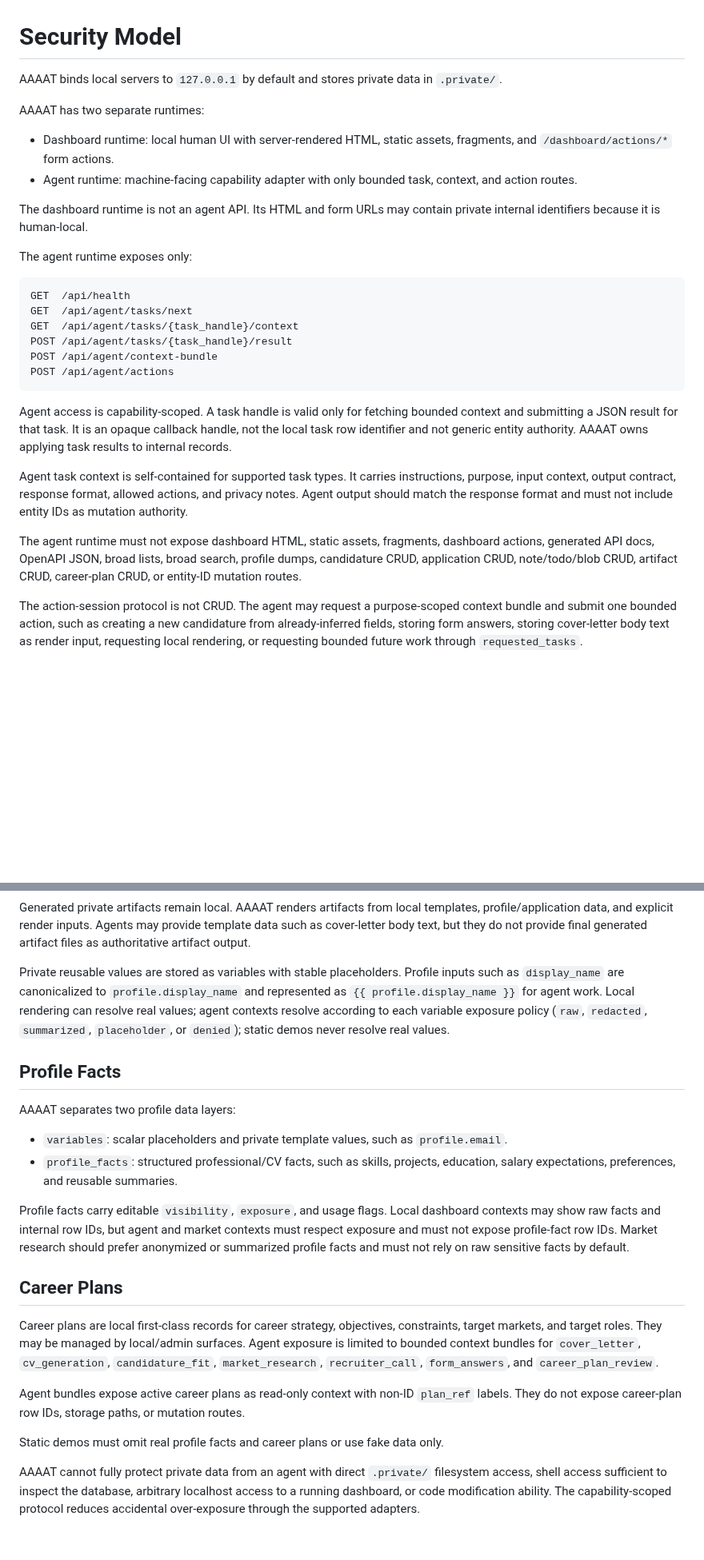
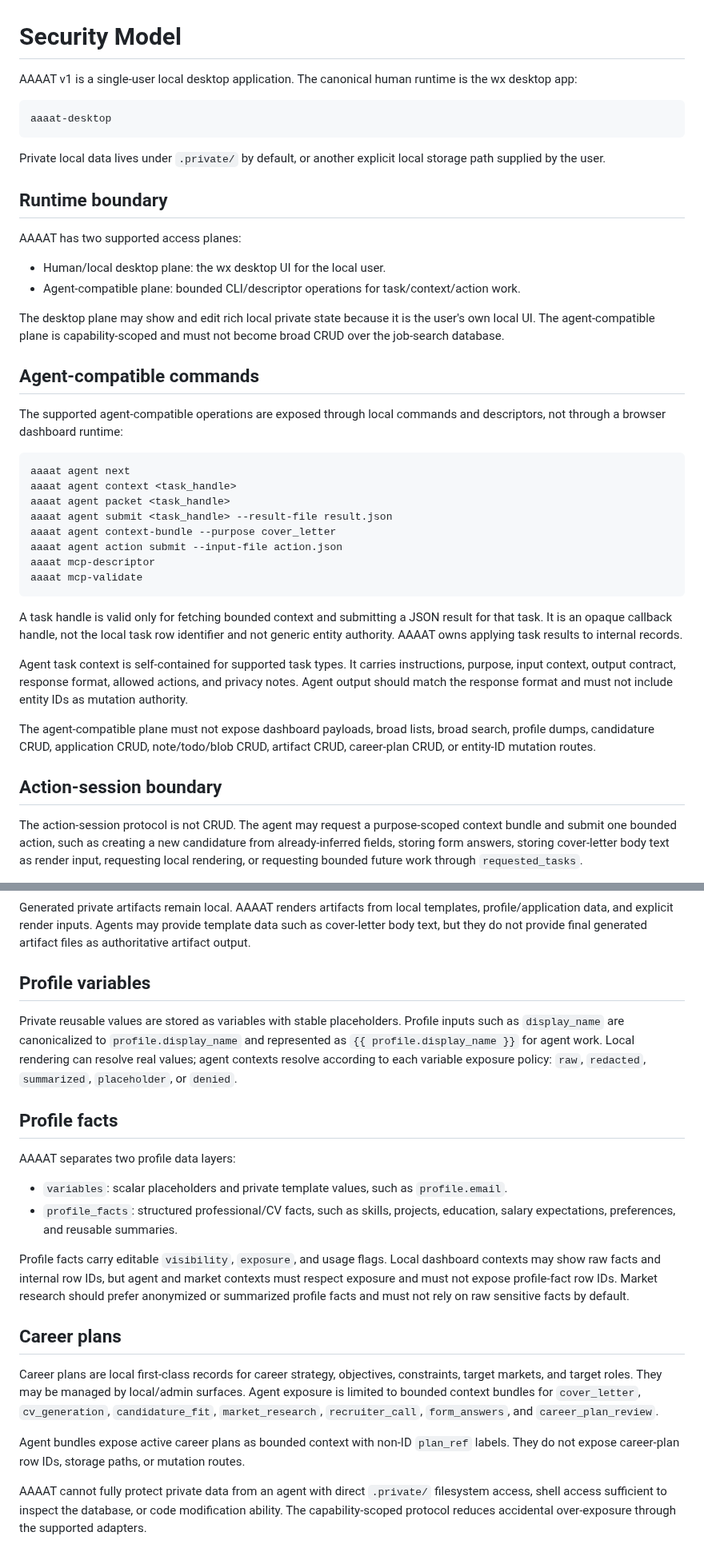
Before and after one commit to DidacLL/AAAAT, a Markdown page: docs/security-model.md, 2 parts joined by grey strips. Shown at 80% size. Rendered like a GitHub page; blank space fills up the shorter version.

Commit message:
Align security model with wx-only runtime

````diff
--- a/docs/security-model.md
+++ b/docs/security-model.md
@@ -1,30 +1,44 @@
 # Security Model
 
-AAAAT binds local servers to `127.0.0.1` by default and stores private data in `.private/`.
+AAAAT v1 is a single-user local desktop application. The canonical human runtime is the wx desktop app:
 
-AAAAT has two separate runtimes:
-
-- Dashboard runtime: local human UI with server-rendered HTML, static assets, fragments, and `/dashboard/actions/*` form actions.
-- Agent runtime: machine-facing capability adapter with only bounded task, context, and action routes.
-
-The dashboard runtime is not an agent API. Its HTML and form URLs may contain private internal identifiers because it is human-local.
-
-The agent runtime exposes only:
-
-```text
-GET  /api/health
-GET  /api/agent/tasks/next
-GET  /api/agent/tasks/{task_handle}/context
-POST /api/agent/tasks/{task_handle}/result
-POST /api/agent/context-bundle
-POST /api/agent/actions
+```bash
+aaaat-desktop
 ```
 
-Agent access is capability-scoped. A task handle is valid only for fetching bounded context and submitting a JSON result for that task. It is an opaque callback handle, not the local task row identifier and not generic entity authority. AAAAT owns applying task results to internal records.
+Private local data lives under `.private/` by default, or another explicit local storage path supplied by the user.
+
+## Runtime boundary
+
+AAAAT has two supported access planes:
+
+- Human/local desktop plane: the wx desktop UI for the local user.
+- Agent-compatible plane: bounded CLI/descriptor operations for task/context/action work.
+
+The desktop plane may show and edit rich local private state because it is the user's own local UI. The agent-compatible plane is capability-scoped and must not become broad CRUD over the job-search database.
+
+## Agent-compatible commands
+
+The supported agent-compatible operations are exposed through local commands and descriptors, not through a browser dashboard runtime:
+
+```bash
+aaaat agent next
+aaaat agent context <task_handle>
+aaaat agent packet <task_handle>
+aaaat agent submit <task_handle> --result-file result.json
+aaaat agent context-bundle --purpose cover_letter
+aaaat agent action submit --input-file action.json
+aaaat mcp-descriptor
+aaaat mcp-validate
+```
+
+A task handle is valid only for fetching bounded context and submitting a JSON result for that task. It is an opaque callback handle, not the local task row identifier and not generic entity authority. AAAAT owns applying task results to internal records.
 
 Agent task context is self-contained for supported task types. It carries instructions, purpose, input context, output contract, response format, allowed actions, and privacy notes. Agent output should match the response format and must not include entity IDs as mutation authority.
 
-The agent runtime must not expose dashboard HTML, static assets, fragments, dashboard actions, generated API docs, OpenAPI JSON, broad lists, broad search, profile dumps, candidature CRUD, application CRUD, note/todo/blob CRUD, artifact CRUD, career-plan CRUD, or entity-ID mutation routes.
+The agent-compatible plane must not expose dashboard payloads, broad lists, broad search, profile dumps, candidature CRUD, application CRUD, note/todo/blob CRUD, artifact CRUD, career-plan CRUD, or entity-ID mutation routes.
+
+## Action-session boundary
 
 The action-session protocol is not CRUD. The agent may request a purpose-scoped context bundle and submit one bounded action, such as creating a new candidature from already-inferred fields, storing form answers, storing cover-letter body text as render input, requesting local rendering, or requesting bounded future work through `requested_tasks`.
 
@@ -34,9 +48,11 @@ Agent contexts and acknowledgements should be narrow and should not return appli
 
 Generated private artifacts remain local. AAAAT renders artifacts from local templates, profile/application data, and explicit render inputs. Agents may provide template data such as cover-letter body text, but they do not provide final generated artifact files as authoritative artifact output.
 
-Private reusable values are stored as variables with stable placeholders. Profile inputs such as `display_name` are canonicalized to `profile.display_name` and represented as `{{ profile.display_name }}` for agent work. Local rendering can resolve real values; agent contexts resolve according to each variable exposure policy (`raw`, `redacted`, `summarized`, `placeholder`, or `denied`); static demos never resolve real values.
+## Profile variables
 
-## Profile Facts
+Private reusable values are stored as variables with stable placeholders. Profile inputs such as `display_name` are canonicalized to `profile.display_name` and represented as `{{ profile.display_name }}` for agent work. Local rendering can resolve real values; agent contexts resolve according to each variable exposure policy: `raw`, `redacted`, `summarized`, `placeholder`, or `denied`.
+
+## Profile facts
 
 AAAAT separates two profile data layers:
 
@@ -45,12 +61,10 @@ AAAAT separates two profile data layers:
 
 Profile facts carry editable `visibility`, `exposure`, and usage flags. Local dashboard contexts may show raw facts and internal row IDs, but agent and market contexts must respect exposure and must not expose profile-fact row IDs. Market research should prefer anonymized or summarized profile facts and must not rely on raw sensitive facts by default.
 
-## Career Plans
+## Career plans
 
 Career plans are local first-class records for career strategy, objectives, constraints, target markets, and target roles. They may be managed by local/admin surfaces. Agent exposure is limited to bounded context bundles for `cover_letter`, `cv_generation`, `candidature_fit`, `market_research`, `recruiter_call`, `form_answers`, and `career_plan_review`.
 
-Agent bundles expose active career plans as read-only context with non-ID `plan_ref` labels. They do not expose career-plan row IDs, storage paths, or mutation routes.
+Agent bundles expose active career plans as bounded context with non-ID `plan_ref` labels. They do not expose career-plan row IDs, storage paths, or mutation routes.
 
-Static demos must omit real profile facts and career plans or use fake data only.
-
-AAAAT cannot fully protect private data from an agent with direct `.private/` filesystem access, shell access sufficient to inspect the database, arbitrary localhost access to a running dashboard, or code modification ability. The capability-scoped protocol reduces accidental over-exposure through the supported adapters.
+AAAAT cannot fully protect private data from an agent with direct `.private/` filesystem access, shell access sufficient to inspect the database, or code modification ability. The capability-scoped protocol reduces accidental over-exposure through the supported adapters.
````
